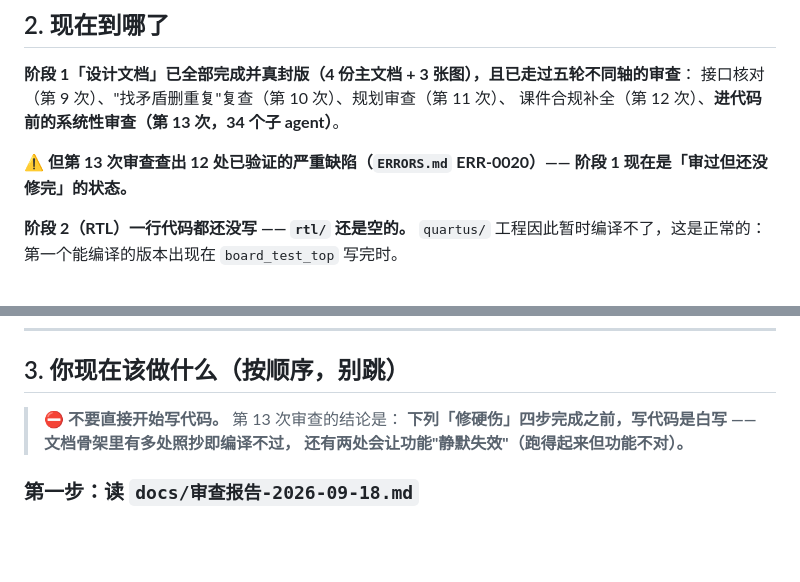
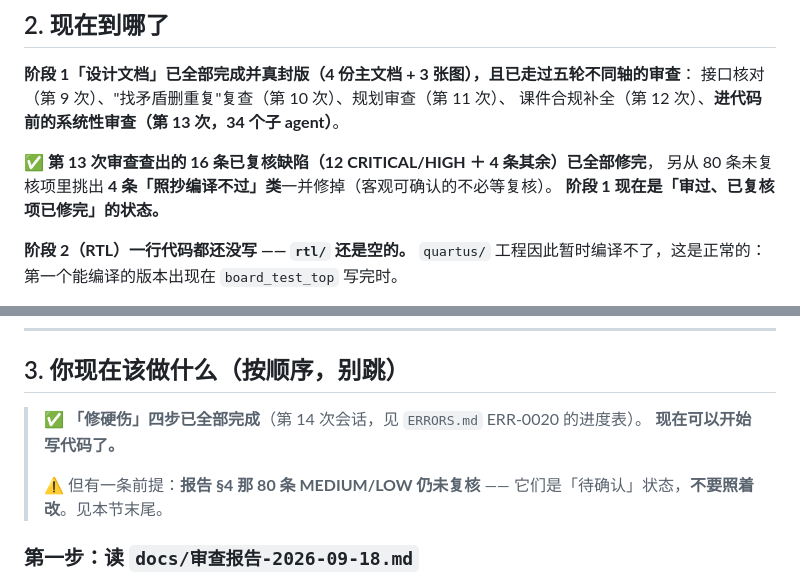
Before and after one commit to tortrixx/dld-lab, a Markdown page: HANDOFF.md, 2 parts joined by grey strips. Rendered like a GitHub page; blank space fills up the shorter version.

```diff
--- a/HANDOFF.md
+++ b/HANDOFF.md
@@ -34,8 +34,9 @@
 接口核对（第 9 次）、"找矛盾删重复"复查（第 10 次）、规划审查（第 11 次）、
 课件合规补全（第 12 次）、**进代码前的系统性审查（第 13 次，34 个子 agent）**。
 
-⚠️ **但第 13 次审查查出 12 处已验证的严重缺陷（`ERRORS.md` ERR-0020）——
-阶段 1 现在是「审过但还没修完」的状态。**
+✅ **第 13 次审查查出的 16 条已复核缺陷（12 CRITICAL/HIGH ＋ 4 条其余）已全部修完**，
+另从 80 条未复核项里挑出 **4 条「照抄编译不过」类**一并修掉（客观可确认的不必等复核）。
+**阶段 1 现在是「审过、已复核项已修完」的状态。**
 
 **阶段 2（RTL）一行代码都还没写 —— `rtl/` 还是空的。**
 `quartus/` 工程因此暂时编译不了，这是正常的：第一个能编译的版本出现在 `board_test_top` 写完时。
@@ -54,9 +55,11 @@
 
 ## 3. 你现在该做什么（按顺序，别跳）
 
-> ⛔ **不要直接开始写代码。** 第 13 次审查的结论是：
-> **下列「修硬伤」四步完成之前，写代码是白写 —— 文档骨架里有多处照抄即编译不过，
-> 还有两处会让功能"静默失效"（跑得起来但功能不对）。**
+> ✅ **「修硬伤」四步已全部完成**（第 14 次会话，见 `ERRORS.md` ERR-0020 的进度表）。
+> **现在可以开始写代码了。**
+>
+> ⚠️ 但有一条前提：**报告 §4 那 80 条 MEDIUM/LOW 仍未复核** ——
+> 它们是「待确认」状态，**不要照着改**。见本节末尾。
 
 ### 第一步：读 `docs/审查报告-2026-09-18.md`
 
```
Also changed, not shown: other parts of HANDOFF.md (+1 -1 lines), CHANGELOG.md (+47 -0 lines), PROGRESS.md (+10 -6 lines).
